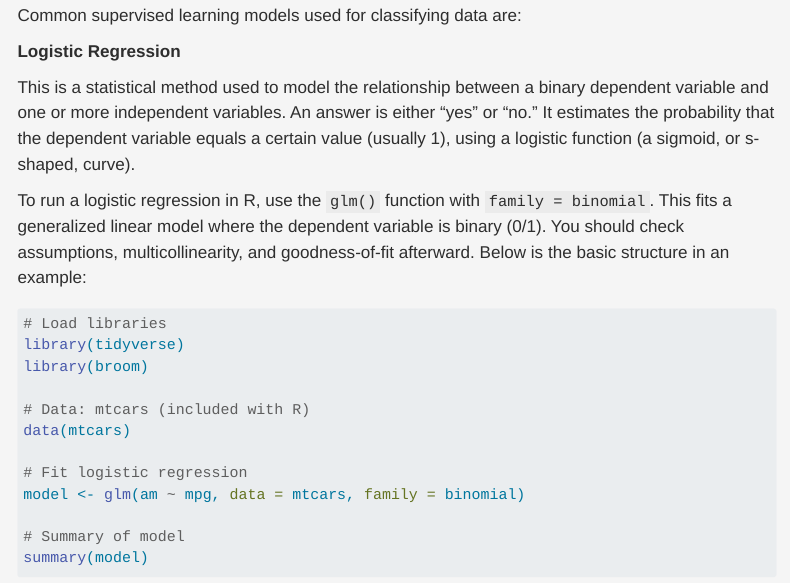
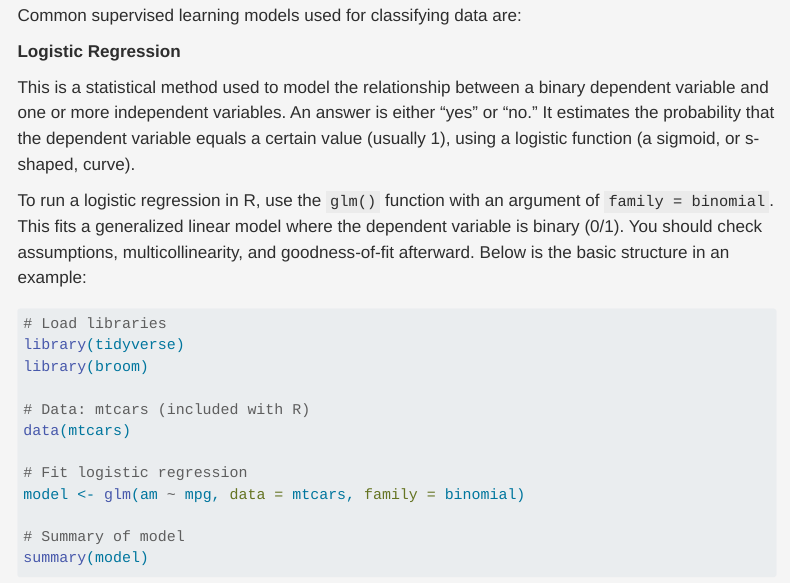
Before and after one commit to DSD-resilience/Machine-Learning-Clearly-Explained, a Quarto document (classification.qmd): the page in a window 1100 px wide, from 640 px down. Rendered offline with R 4.5, knitr and Pandoc in place of Quarto, with nearby package versions; menus at the side of the page are left out.

Commit message:
text changes to intro

````diff
--- a/classification.qmd
+++ b/classification.qmd
@@ -29,7 +29,7 @@ Common supervised learning models used for classifying data are:
 
 This is a statistical method used to model the relationship between a binary dependent variable and one or more independent variables. An answer is either "yes" or "no." It estimates the probability that the dependent variable equals a certain value (usually 1), using a logistic function (a sigmoid, or s-shaped, curve).
 
-To run a logistic regression in R, use the `glm()` function with `family = binomial`. This fits a generalized linear model where the dependent variable is binary (0/1). You should check assumptions, multicollinearity, and goodness-of-fit afterward. Below is the basic structure in an example:
+To run a logistic regression in R, use the `glm()` function with an argument of `family = binomial`. This fits a generalized linear model where the dependent variable is binary (0/1). You should check assumptions, multicollinearity, and goodness-of-fit afterward. Below is the basic structure in an example:
 
 ```{r}
 #| message: false
````
Also changed, not shown: index.qmd (+1 -1 lines).
